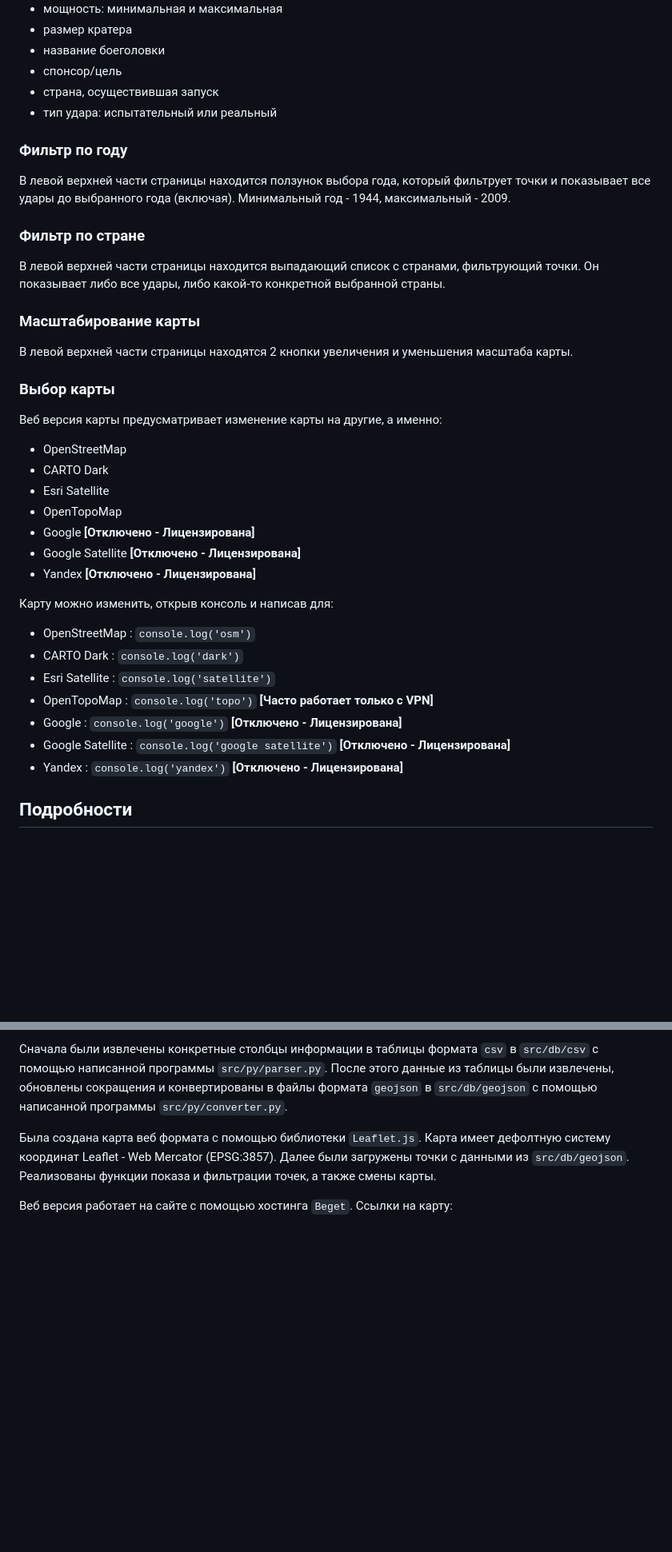
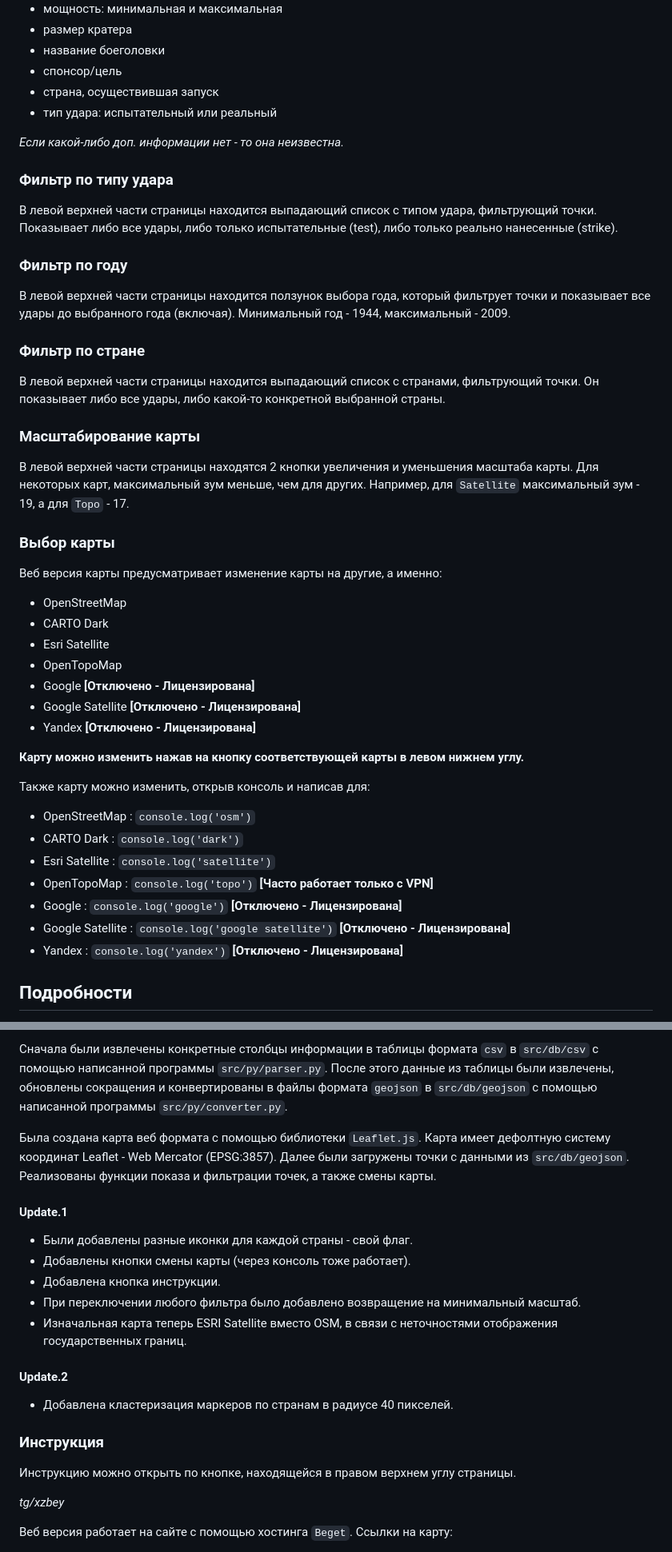
Before and after one commit to xzbey/nuclear-map, a Markdown page: README.md, 2 parts joined by grey strips. Shown at 80% size. GitHub-like rendering; blank space fills up the shorter version.

Commit message:
readme update.2

```diff
--- a/README.md
+++ b/README.md
@@ -25,6 +28,11 @@
 * cтрана, осуществившая запуск
 * тип удара: испытательный или реальный
 
+_Если какой-либо доп. информации нет - то она неизвестна._
+
+### Фильтр по типу удара
+В левой верхней части страницы находится выпадающий список с типом удара, фильтрующий точки. Показывает либо все удары, либо только испытательные (test), либо только реально нанесенные (strike).
+
 ### Фильтр по году
 В левой верхней части страницы находится ползунок выбора года, который фильтрует точки и показывает все удары до выбранного года (включая). Минимальный год - 1944, максимальный - 2009.
 
@@ -32,7 +40,7 @@
 В левой верхней части страницы находится выпадающий список с странами, фильтрующий точки. Он показывает либо все удары, либо какой-то конкретной выбранной страны.
 
 ### Масштабирование карты
-В левой верхней части страницы находятся 2 кнопки увеличения и уменьшения масштаба карты.
+В левой верхней части страницы находятся 2 кнопки увеличения и уменьшения масштаба карты. Для некоторых карт, максимальный зум меньше, чем для других. Например, для `Satellite` максимальный зум - 19, а для `Topo` - 17.
 
 ### Выбор карты
 Веб версия карты предусматривает изменение карты на другие, а именно:
@@ -44,7 +52,9 @@
 * Google Satellite **[Отключено - Лицензирована]**
 * Yandex **[Отключено - Лицензирована]**
 
-Карту можно изменить, открыв консоль и написав для:
+**Карту можно изменить нажав на кнопку соответствующей карты в левом нижнем углу.**
+
+Также карту можно изменить, открыв консоль и написав для:
 * OpenStreetMap : `console.log('osm')`
 * CARTO Dark : `console.log('dark')`
 * Esri Satellite : `console.log('satellite')`
@@ -53,6 +63,7 @@
 * Google Satellite : `console.log('google satellite')` **[Отключено - Лицензирована]**
 * Yandex : `console.log('yandex')` **[Отключено - Лицензирована]**
 
+
 ## Подробности
 Точки были получены в результате парса с сайта `johnstonsarchive.net`, конкретно https://johnstonsarchive.net/nuclear/tests/index.html в разделе **"Database of nuclear tests, full version"**.
 
@@ -60,6 +71,21 @@
 
 Была создана карта веб формата с помощью библиотеки `Leaflet.js`. Карта имеет дефолтную систему координат Leaflet - Web Mercator (EPSG:3857). Далее были загружены точки с данными из `src/db/geojson`. Реализованы функции показа и фильтрации точек, а также смены карты.
 
+#### Update.1
+* Были добавлены разные иконки для каждой страны - свой флаг.
+* Добавлены кнопки смены карты (через консоль тоже работает).
+* Добавлена кнопка инструкции.
+* При переключении любого фильтра было добавлено возвращение на минимальный масштаб.
+* Изначальная карта теперь ESRI Satellite вместо OSM, в связи с неточностями отображения государственных границ.
+
+#### Update.2
+* Добавлена кластеризация маркеров по странам в радиусе 40 пикселей.
+
+### Инструкция
+Инструкцию можно открыть по кнопке, находящейся в правом верхнем углу страницы.
+
+*tg/xzbey*
+
 Веб версия работает на сайте с помощью хостинга `Beget`. Ссылки на карту:
 * http://r96616oc.beget.tech/src/web/
 * http://xzbey-nuclear-map.ru/src/web **[не работает]**
```
Also changed, not shown: other parts of README.md (+5 -2 lines).
